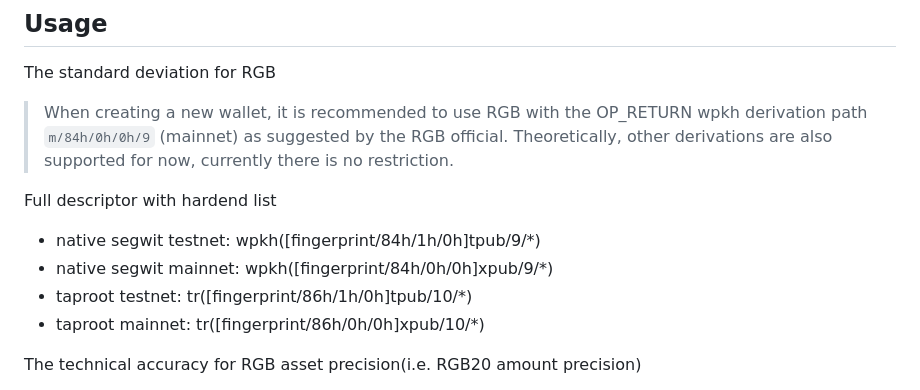
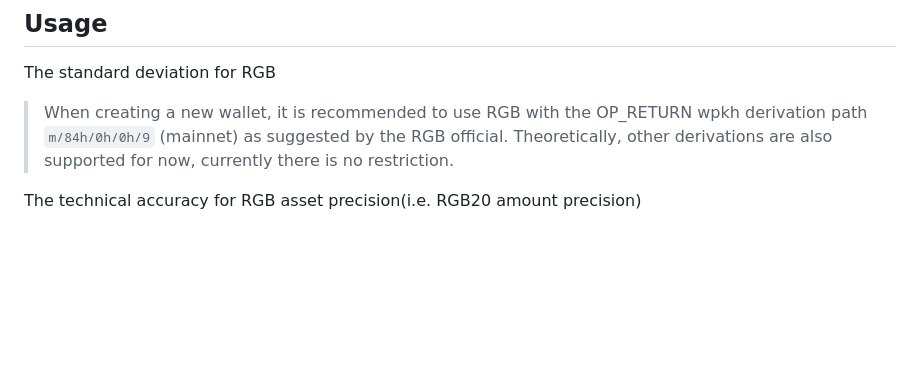
Before and after one commit to bihelix-io/bihelix-wallet-sdk, a Markdown page: README.md, the part around the change. Rendered like a GitHub page; blank space fills up the shorter version.

```diff
--- a/README.md
+++ b/README.md
@@ -55,13 +55,6 @@ npm install https://github.com/bihelix-io/bihelix-wallet-sdk
 The standard deviation for RGB
 
 > When creating a new wallet, it is recommended to use RGB with the OP_RETURN wpkh derivation path `m/84h/0h/0h/9` (mainnet) as suggested by the RGB official. Theoretically, other derivations are also supported for now, currently there is no restriction.
-
-Full descriptor with hardend list
-
-- native segwit testnet: wpkh([fingerprint/84h/1h/0h]tpub/9/\*)
-- native segwit mainnet: wpkh([fingerprint/84h/0h/0h]xpub/9/\*)
-- taproot testnet: tr([fingerprint/86h/1h/0h]tpub/10/\*)
-- taproot mainnet: tr([fingerprint/86h/0h/0h]xpub/10/\*)
 
 The technical accuracy for RGB asset precision(i.e. RGB20 amount precision)
 
```
